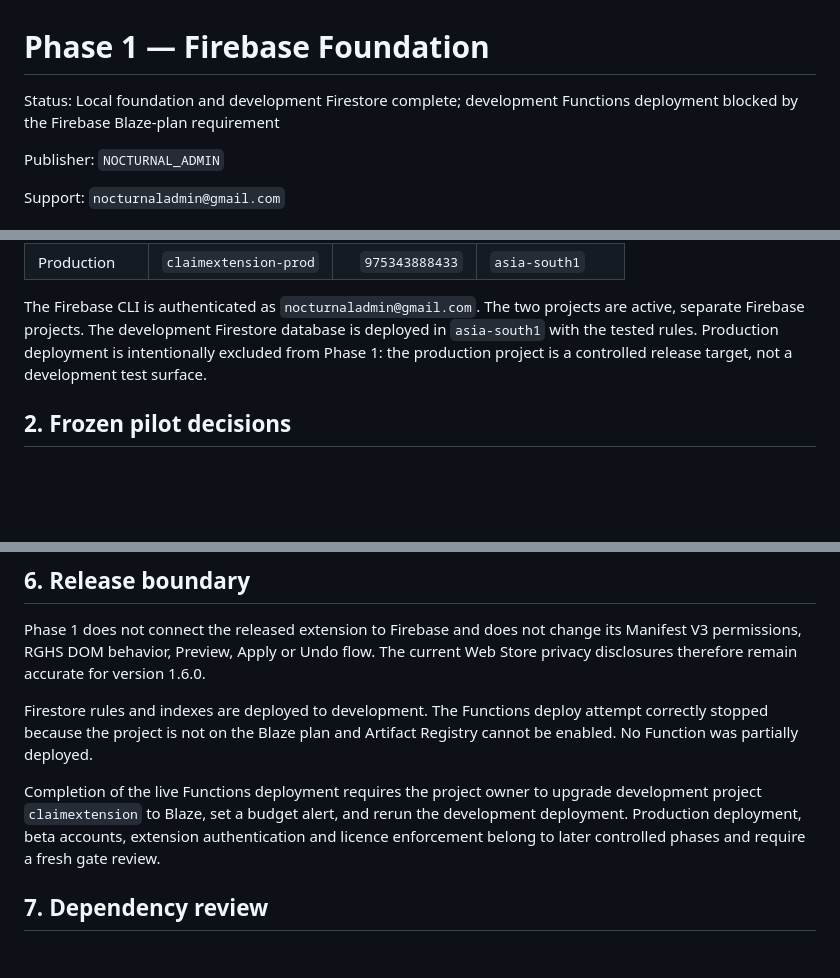
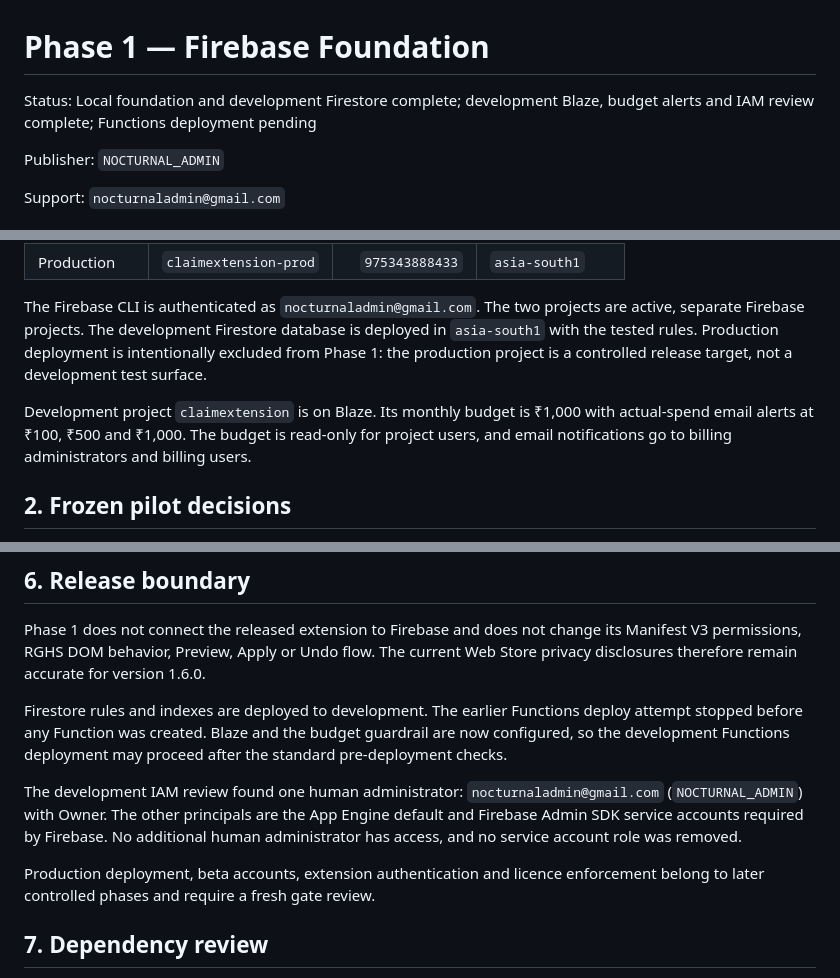
Before and after one commit to vasantsinghraji-byte/CLAIM-EXTENSION, a Markdown page: docs/PHASE_1_FIREBASE_FOUNDATION.md, 3 parts joined by grey strips. Drawn GitHub-style; blank space fills up the shorter version.

Commit message:
docs(firebase): record dev billing safeguards

```diff
--- a/docs/PHASE_1_FIREBASE_FOUNDATION.md
+++ b/docs/PHASE_1_FIREBASE_FOUNDATION.md
@@ -1,7 +1,7 @@
 # Phase 1 — Firebase Foundation
 
 Status: Local foundation and development Firestore complete; development
-Functions deployment blocked by the Firebase Blaze-plan requirement
+Blaze, budget alerts and IAM review complete; Functions deployment pending
 
 Publisher: `NOCTURNAL_ADMIN`
 
@@ -19,6 +19,11 @@ projects are active, separate Firebase projects. The development Firestore
 database is deployed in `asia-south1` with the tested rules. Production
 deployment is intentionally excluded from Phase 1: the production project is
 a controlled release target, not a development test surface.
+
+Development project `claimextension` is on Blaze. Its monthly budget is
+₹1,000 with actual-spend email alerts at ₹100, ₹500 and ₹1,000. The budget is
+read-only for project users, and email notifications go to billing
+administrators and billing users.
 
 ## 2. Frozen pilot decisions
 
@@ -86,15 +91,19 @@ its Manifest V3 permissions, RGHS DOM behavior, Preview, Apply or Undo flow.
 The current Web Store privacy disclosures therefore remain accurate for
 version 1.6.0.
 
-Firestore rules and indexes are deployed to development. The Functions deploy
-attempt correctly stopped because the project is not on the Blaze plan and
-Artifact Registry cannot be enabled. No Function was partially deployed.
+Firestore rules and indexes are deployed to development. The earlier Functions
+deploy attempt stopped before any Function was created. Blaze and the budget
+guardrail are now configured, so the development Functions deployment may
+proceed after the standard pre-deployment checks.
 
-Completion of the live Functions deployment requires the project owner to
-upgrade development project `claimextension` to Blaze, set a budget alert, and
-rerun the development deployment. Production deployment, beta accounts,
-extension authentication and licence enforcement belong to later controlled
-phases and require a fresh gate review.
+The development IAM review found one human administrator:
+`nocturnaladmin@gmail.com` (`NOCTURNAL_ADMIN`) with Owner. The other principals
+are the App Engine default and Firebase Admin SDK service accounts required by
+Firebase. No additional human administrator has access, and no service account
+role was removed.
+
+Production deployment, beta accounts, extension authentication and licence
+enforcement belong to later controlled phases and require a fresh gate review.
 
 ## 7. Dependency review
 
```
Also changed, not shown: BLUEPRINT.md (+2 -2 lines).
